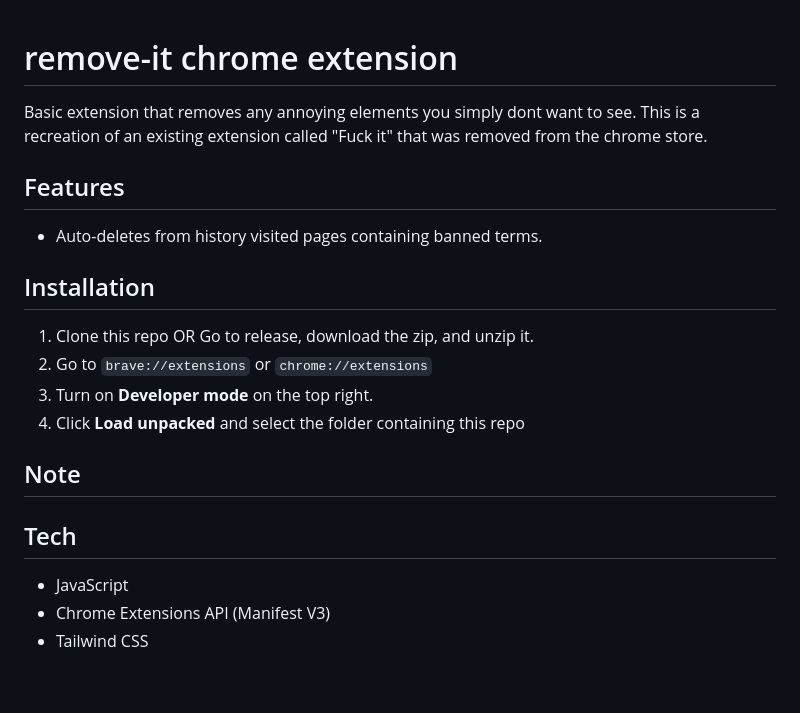
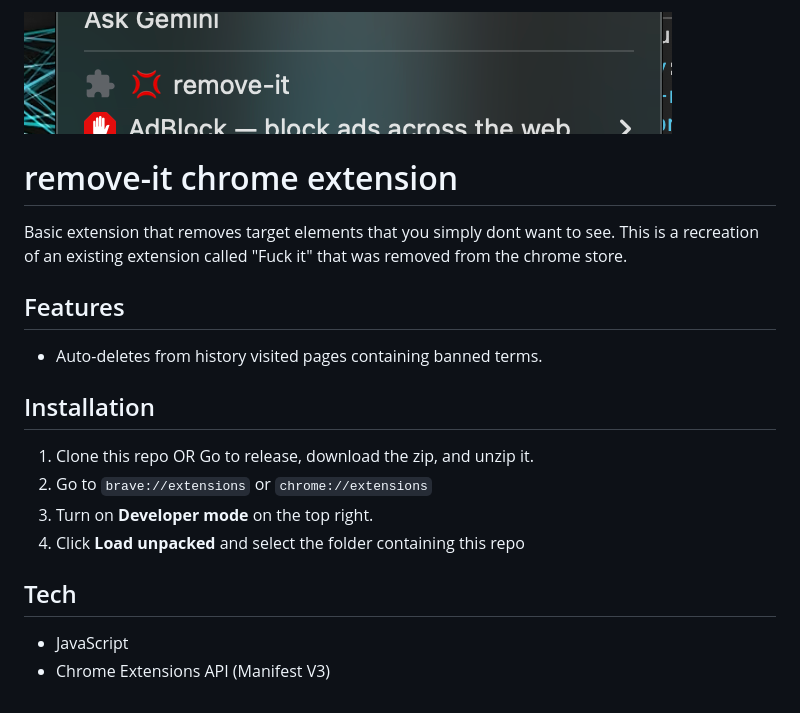
Before and after one commit to KoseRemy/remove-it-chrome-extension, a Markdown page: README.md, the part around the change. Drawn GitHub-style; pictures changed too: image.png (added).

Commit message:
docs: update README

```diff
--- a/README.md
+++ b/README.md
@@ -1,5 +1,7 @@
+![alt text](image.png)
+
 # remove-it chrome extension
-Basic extension that removes any annoying elements you simply dont want to see.
+Basic extension that removes target elements that you simply dont want to see.
 This is a recreation of an existing extension called "Fuck it" that was removed from the chrome store.
 
 ## Features
@@ -11,9 +13,6 @@ This is a recreation of an existing extension called "Fuck it" that was removed
 3. Turn on **Developer mode** on the top right.
 4. Click **Load unpacked** and select the folder containing this repo
 
-## Note
-
 ## Tech
 - JavaScript
 - Chrome Extensions API (Manifest V3)
-- Tailwind CSS
```
